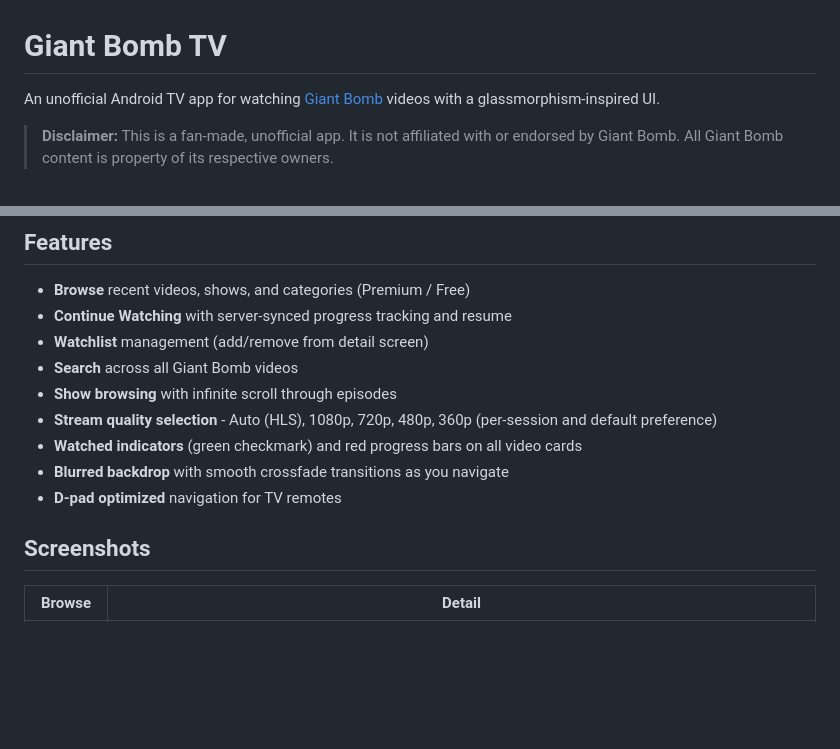
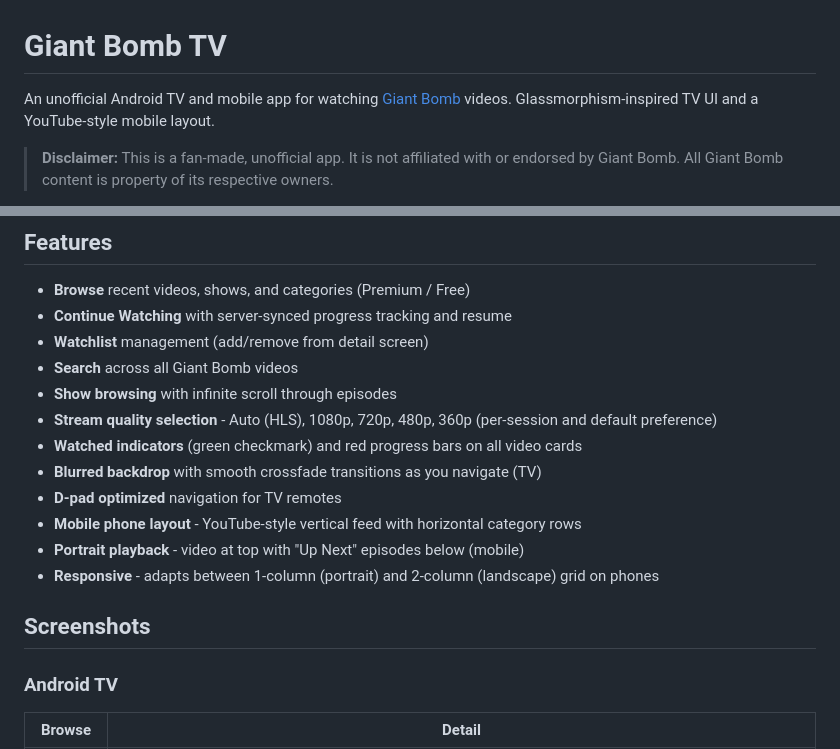
Before and after one commit to Clinteastman/GiantBombTV, a Markdown page: README.md, 2 parts joined by grey strips. Drawn GitHub-style; blank space fills up the shorter version.

```diff
--- a/README.md
+++ b/README.md
@@ -1,6 +1,6 @@
 # Giant Bomb TV
 
-An unofficial Android TV app for watching [Giant Bomb](https://www.giantbomb.com) videos with a glassmorphism-inspired UI.
+An unofficial Android TV and mobile app for watching [Giant Bomb](https://www.giantbomb.com) videos. Glassmorphism-inspired TV UI and a YouTube-style mobile layout.
 
 > **Disclaimer:** This is a fan-made, unofficial app. It is not affiliated with or endorsed by Giant Bomb. All Giant Bomb content is property of its respective owners.
 
@@ -15,10 +15,15 @@ An unofficial Android TV app for watching [Giant Bomb](https://www.giantbomb.com
 - **Show browsing** with infinite scroll through episodes
 - **Stream quality selection** - Auto (HLS), 1080p, 720p, 480p, 360p (per-session and default preference)
 - **Watched indicators** (green checkmark) and red progress bars on all video cards
-- **Blurred backdrop** with smooth crossfade transitions as you navigate
+- **Blurred backdrop** with smooth crossfade transitions as you navigate (TV)
 - **D-pad optimized** navigation for TV remotes
+- **Mobile phone layout** - YouTube-style vertical feed with horizontal category rows
+- **Portrait playback** - video at top with "Up Next" episodes below (mobile)
+- **Responsive** - adapts between 1-column (portrait) and 2-column (landscape) grid on phones
 
 ## Screenshots
+
+### Android TV
 
 | Browse | Detail |
 |--------|--------|
```
Also changed, not shown: other parts of README.md (+23 -12 lines), screenshots/mobile_detail.png (added), screenshots/mobile_search.png (added), 16 other files.
